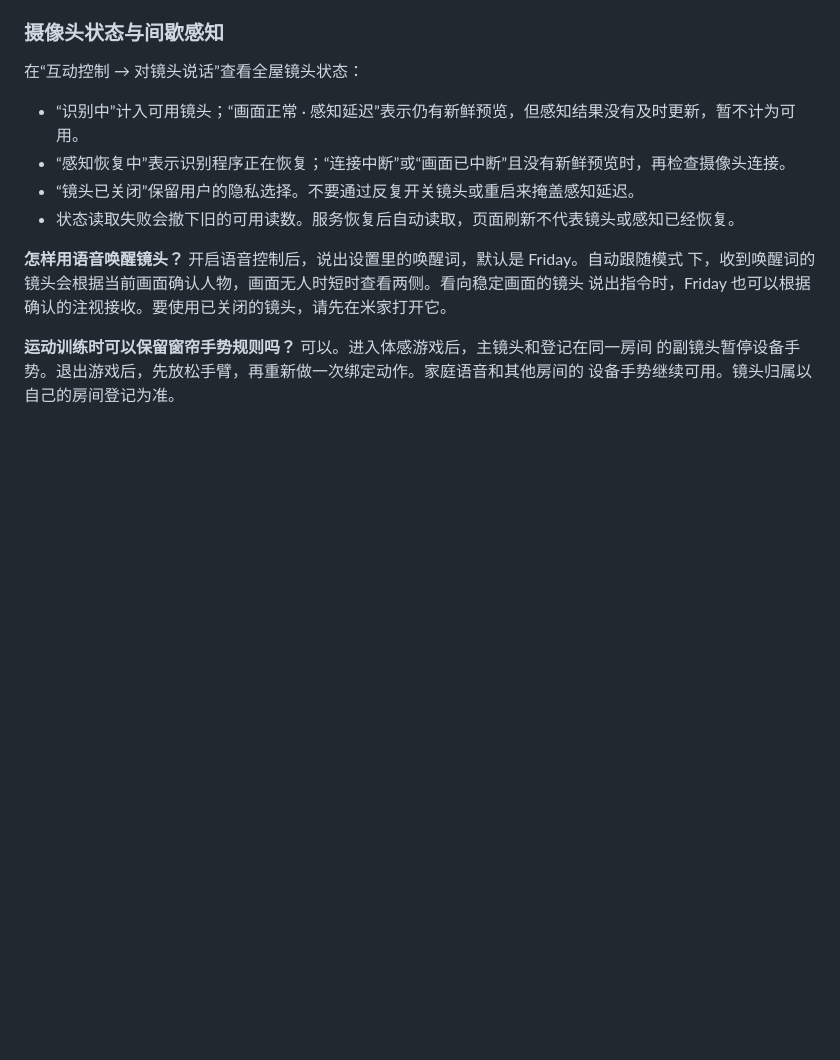
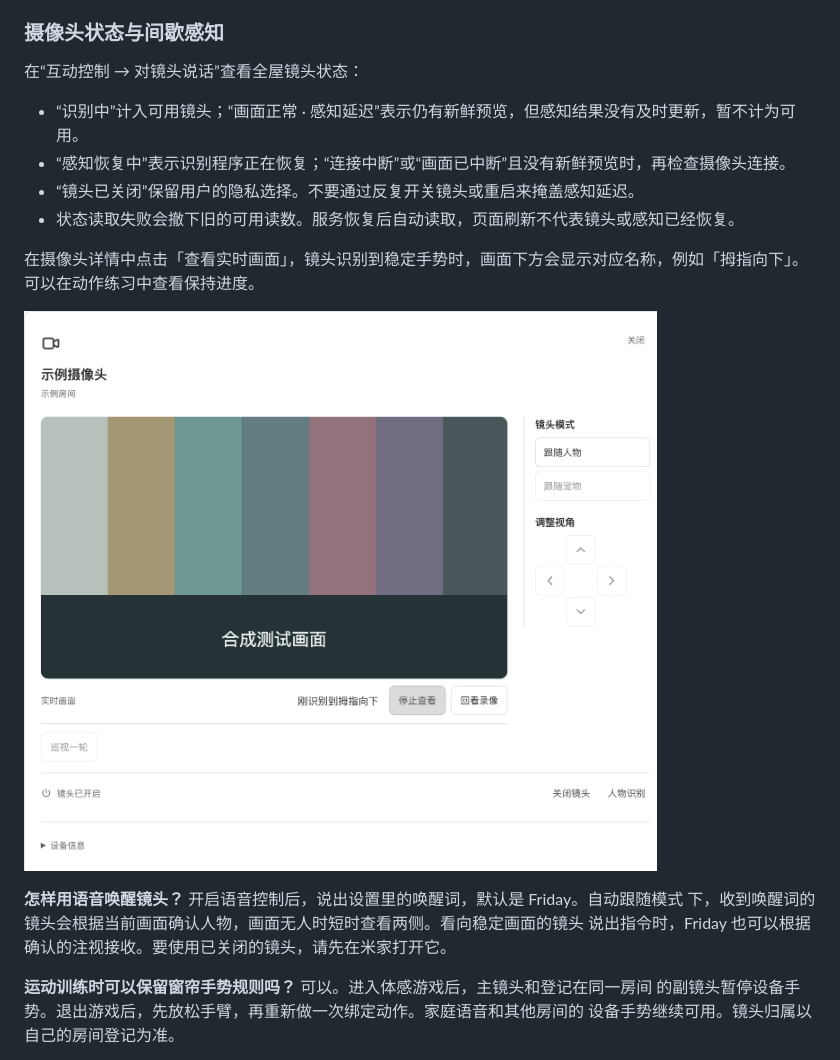
Before and after one commit to Geeprox/Friday, a Markdown page: docs/deployment.md, the part around the change. Drawn GitHub-style; pictures changed too: docs/screenshots/camera-preview-gesture.png (added); blank space fills up the shorter version.

```diff
--- a/docs/deployment.md
+++ b/docs/deployment.md
@@ -18,6 +18,10 @@ Web 控制面与合成示例，不下载模型、Miloco SDK 或家庭数据。
 - “感知恢复中”表示识别程序正在恢复；“连接中断”或“画面已中断”且没有新鲜预览时，再检查摄像头连接。
 - “镜头已关闭”保留用户的隐私选择。不要通过反复开关镜头或重启来掩盖感知延迟。
 - 状态读取失败会撤下旧的可用读数。服务恢复后自动读取，页面刷新不代表镜头或感知已经恢复。
+
+在摄像头详情中点击「查看实时画面」，镜头识别到稳定手势时，画面下方会显示对应名称，例如「拇指向下」。可以在动作练习中查看保持进度。
+
+![摄像头详情使用合成画面展示识别结果，预览下方显示「刚识别到拇指向下」](screenshots/camera-preview-gesture.png)
 
 **怎样用语音唤醒镜头？** 开启语音控制后，说出设置里的唤醒词，默认是 Friday。自动跟随模式
 下，收到唤醒词的镜头会根据当前画面确认人物，画面无人时短时查看两侧。看向稳定画面的镜头
```
Also changed, not shown: 12 other files.
